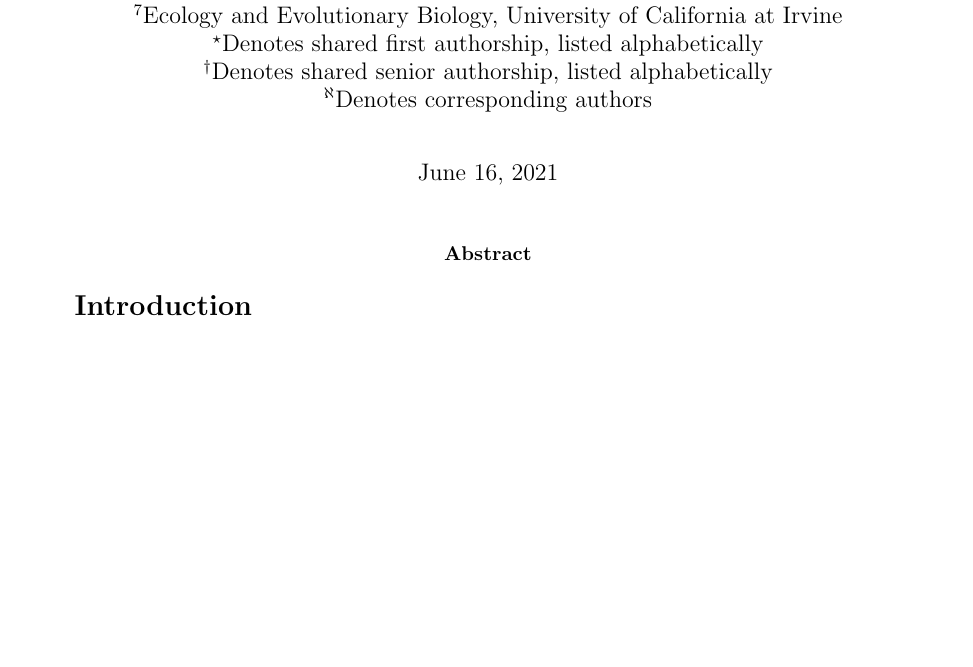
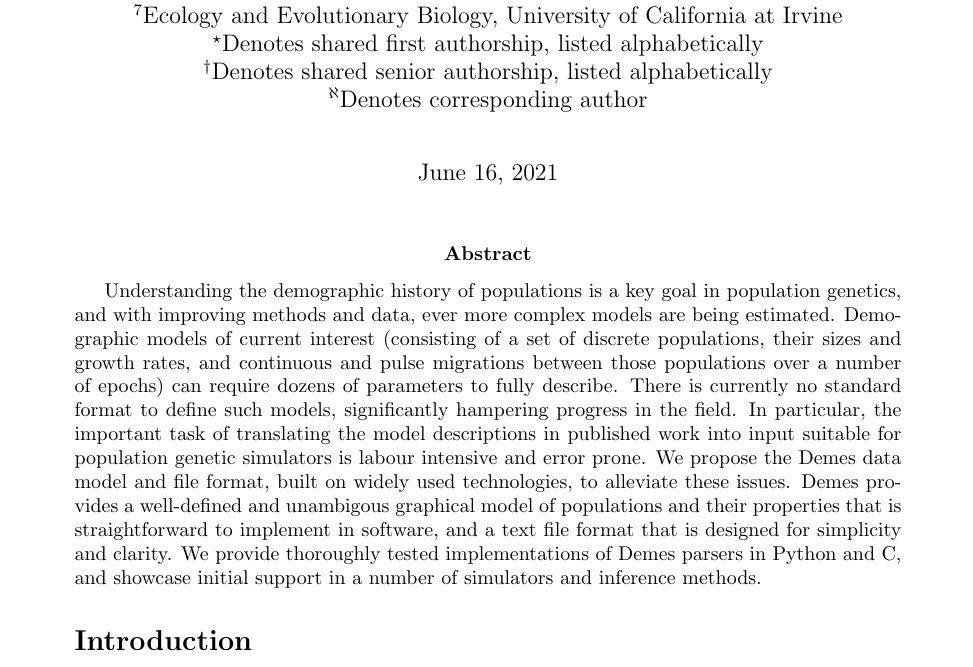
Before and after one commit to popsim-consortium/demes-paper, a LaTeX document (paper.tex): part of page 1 of 7, cut so that both start at the same text, the shorter picture padded with empty space. Compiled offline with pdfLaTeX.

Commit message:
First draft of abstract

```diff
--- a/paper.tex
+++ b/paper.tex
@@ -61,13 +61,34 @@
 
 \affil[$\star$]{Denotes shared first authorship, listed alphabetically}
 \affil[$\dagger$]{Denotes shared senior authorship, listed alphabetically}
-\affil[$\aleph$]{Denotes corresponding authors}
+\affil[$\aleph$]{Denotes corresponding author}
 
 
 \maketitle
 
-\abstract{}
-
+\abstract{
+Understanding the demographic history of populations is a
+key goal in population genetics, and with improving methods
+and data, ever more complex models are being estimated.
+Demographic models of current interest (consisting of a set of discrete populations,
+their sizes and growth rates, and continuous and pulse migrations
+between those populations over a number of epochs) can require
+dozens of parameters to fully describe. There is currently
+no standard format to define such models, significantly
+hampering  progress in the field. In particular, the important
+task of translating the model descriptions in published
+work into input suitable for population genetic simulators is labour intensive
+and error prone.
+We propose the Demes data model and file format,
+built on widely used technologies,
+to alleviate these issues. Demes provides a well-defined and unambigous
+graphical model of populations and their properties that is straightforward to
+implement in software, and a text file format that is designed for
+simplicity and clarity.
+We provide thoroughly tested implementations of Demes parsers in Python
+and C, and showcase initial support in a number of simulators and inference
+methods.
+}
 
 \section*{Introduction}
 
```
